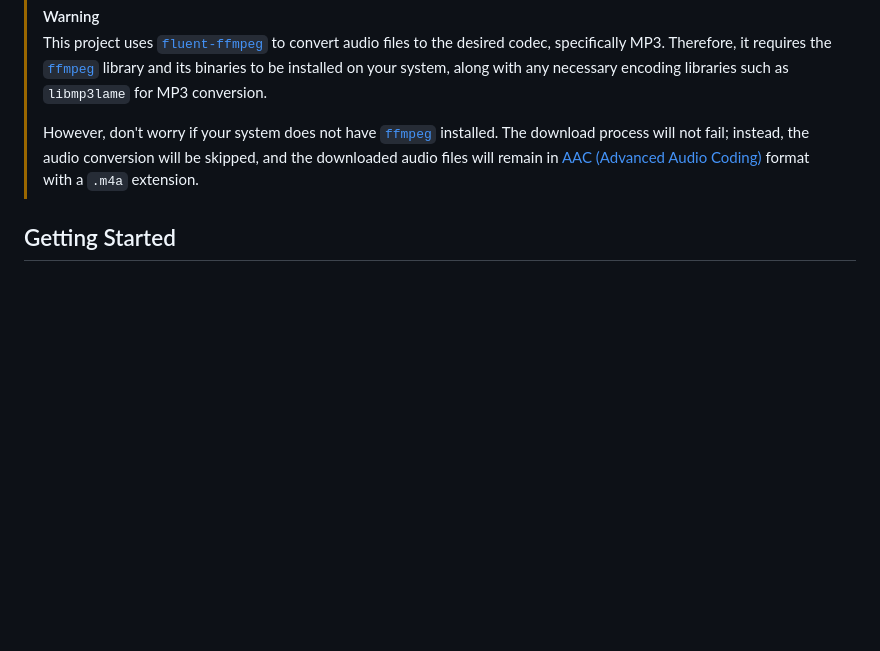
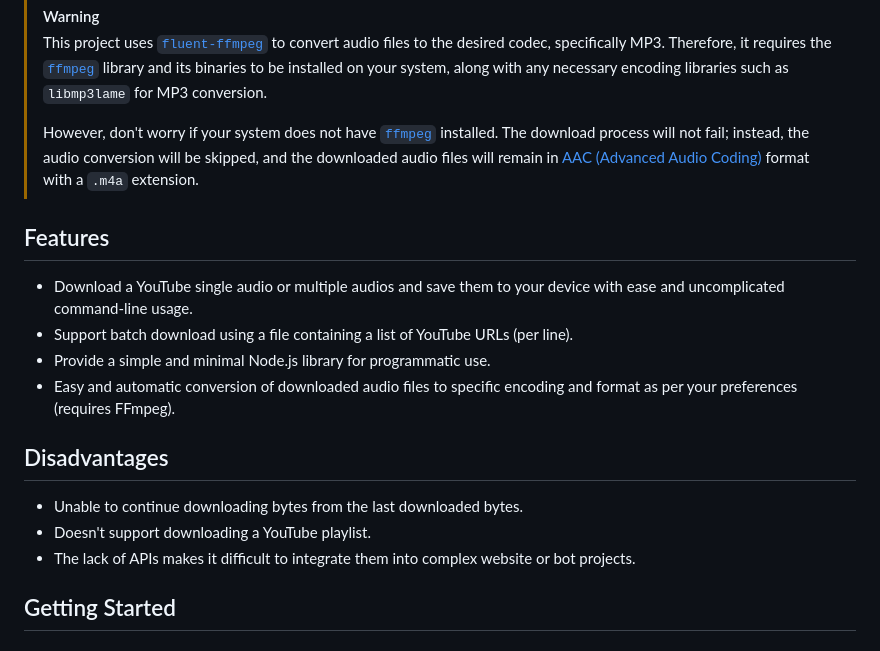
Before and after one commit to mitsuki31/ytmp3-js, a Markdown page: README.md, the part around the change. Rendered like a GitHub page; blank space fills up the shorter version.

Commit message:
docs(readme): Add features and disadvantages list

```diff
--- a/README.md
+++ b/README.md
@@ -10,6 +10,19 @@ All downloaded audio files are saved in the current directory (default behavior,
 > This project uses [`fluent-ffmpeg`][fluent-ffmpeg] to convert audio files to the desired codec, specifically MP3. Therefore, it requires the [`ffmpeg`][ffmpeg] library and its binaries to be installed on your system, along with any necessary encoding libraries such as `libmp3lame` for MP3 conversion.
 >
 > However, don't worry if your system does not have [`ffmpeg`][ffmpeg] installed. The download process will not fail; instead, the audio conversion will be skipped, and the downloaded audio files will remain in [AAC (Advanced Audio Coding)](https://en.wikipedia.org/wiki/Advanced_Audio_Coding) format with a `.m4a` extension.
+
+## Features
+
+- Download a YouTube single audio or multiple audios and save them to your device with ease and uncomplicated command-line usage.
+- Support batch download using a file containing a list of YouTube URLs (per line).
+- Provide a simple and minimal Node.js library for programmatic use.
+- Easy and automatic conversion of downloaded audio files to specific encoding and format as per your preferences (requires FFmpeg).
+
+## Disadvantages
+
+- Unable to continue downloading bytes from the last downloaded bytes.
+- Doesn't support downloading a YouTube playlist.
+- The lack of APIs makes it difficult to integrate them into complex website or bot projects.
 
 ## Getting Started
 
```
